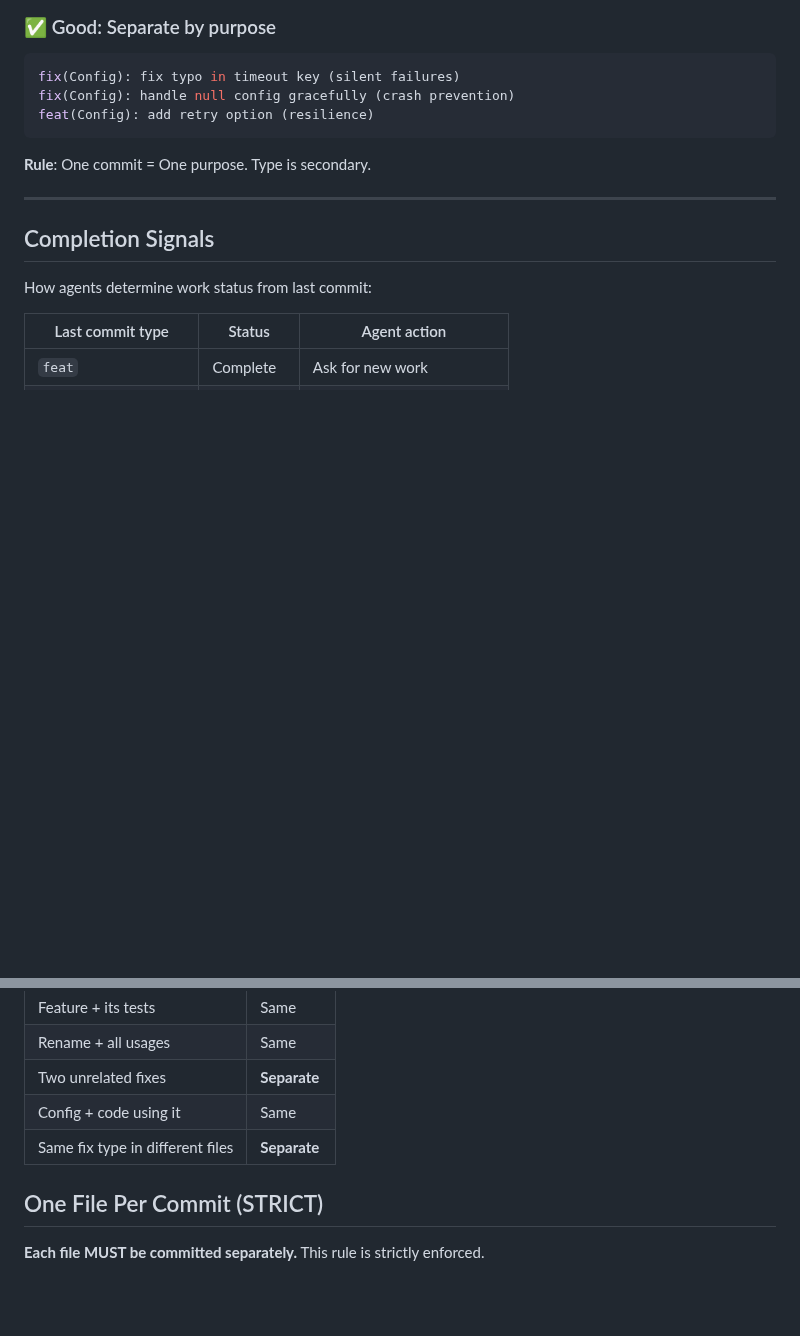
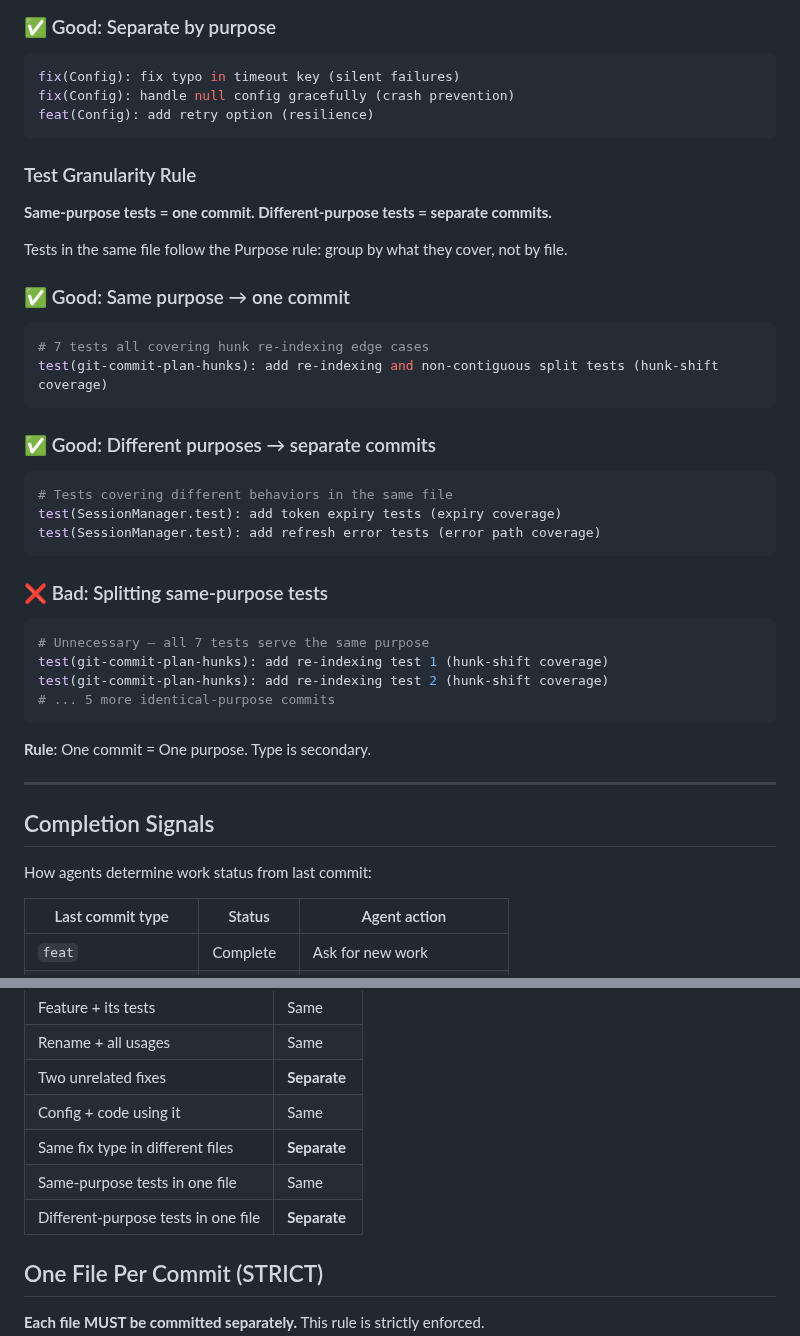
Before and after one commit to deligoez/agentic-commits, a Markdown page: skills/agentic-commits/SKILL.md, 2 parts joined by grey strips. Drawn GitHub-style; blank space fills up the shorter version.

Commit message:
docs(SKILL): add test granularity rule — same-purpose tests = one commit, different-purpose = separate (purpose-based test splitting)

````diff
--- a/skills/agentic-commits/SKILL.md
+++ b/skills/agentic-commits/SKILL.md
@@ -140,6 +140,33 @@ fix(Config): fix typo and handle null case (two unrelated fixes)
 fix(Config): fix typo in timeout key (silent failures)
 fix(Config): handle null config gracefully (crash prevention)
 feat(Config): add retry option (resilience)
+```
+
+### Test Granularity Rule
+
+**Same-purpose tests = one commit. Different-purpose tests = separate commits.**
+
+Tests in the same file follow the Purpose rule: group by what they cover, not by file.
+
+### ✅ Good: Same purpose → one commit
+```bash
+# 7 tests all covering hunk re-indexing edge cases
+test(git-commit-plan-hunks): add re-indexing and non-contiguous split tests (hunk-shift coverage)
+```
+
+### ✅ Good: Different purposes → separate commits
+```bash
+# Tests covering different behaviors in the same file
+test(SessionManager.test): add token expiry tests (expiry coverage)
+test(SessionManager.test): add refresh error tests (error path coverage)
+```
+
+### ❌ Bad: Splitting same-purpose tests
+```bash
+# Unnecessary — all 7 tests serve the same purpose
+test(git-commit-plan-hunks): add re-indexing test 1 (hunk-shift coverage)
+test(git-commit-plan-hunks): add re-indexing test 2 (hunk-shift coverage)
+# ... 5 more identical-purpose commits
 ```
 
 **Rule**: One commit = One purpose. Type is secondary.
@@ -429,6 +456,8 @@ feat(SessionManager): add refresh capability (seamless re-auth)
 | Two unrelated fixes | **Separate** |
 | Config + code using it | Same |
 | Same fix type in different files | **Separate** |
+| Same-purpose tests in one file | Same |
+| Different-purpose tests in one file | **Separate** |
 
 ## One File Per Commit (STRICT)
 
````
